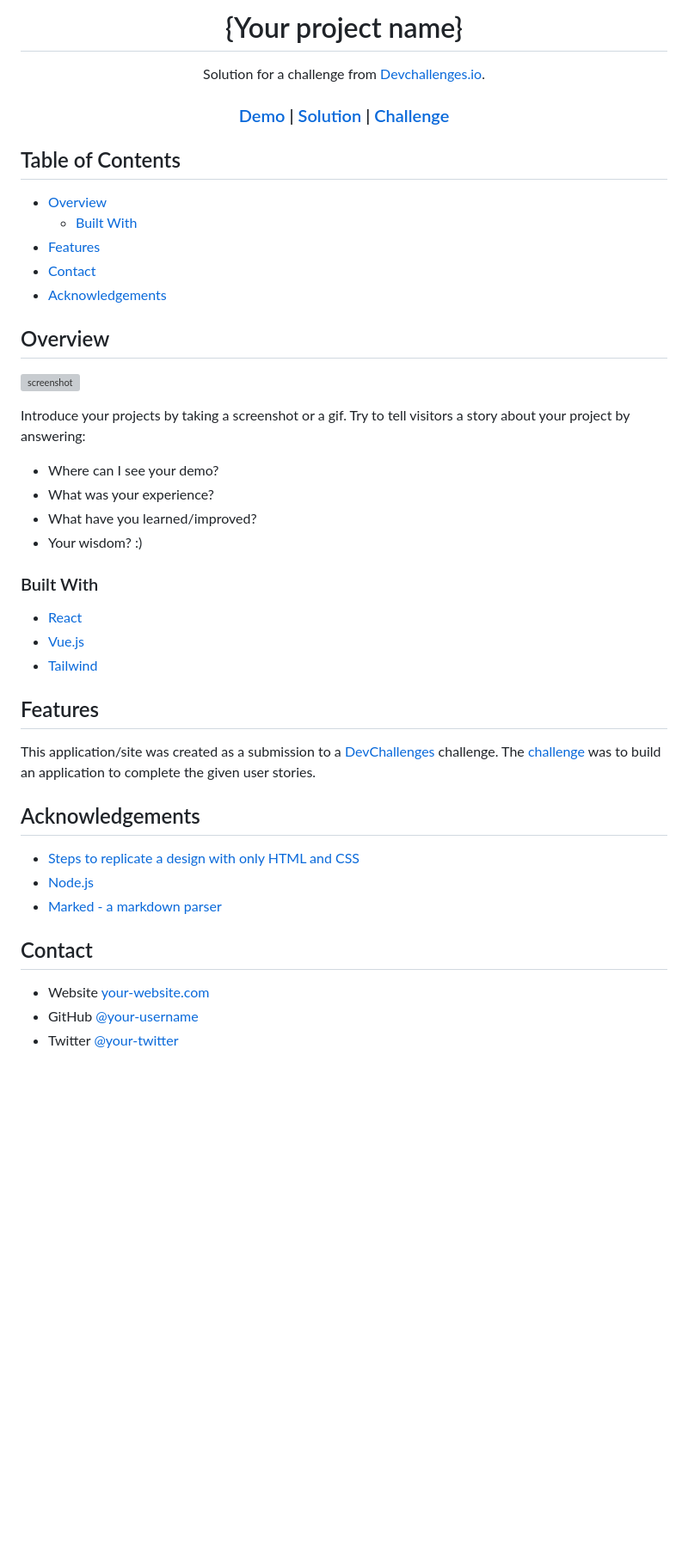
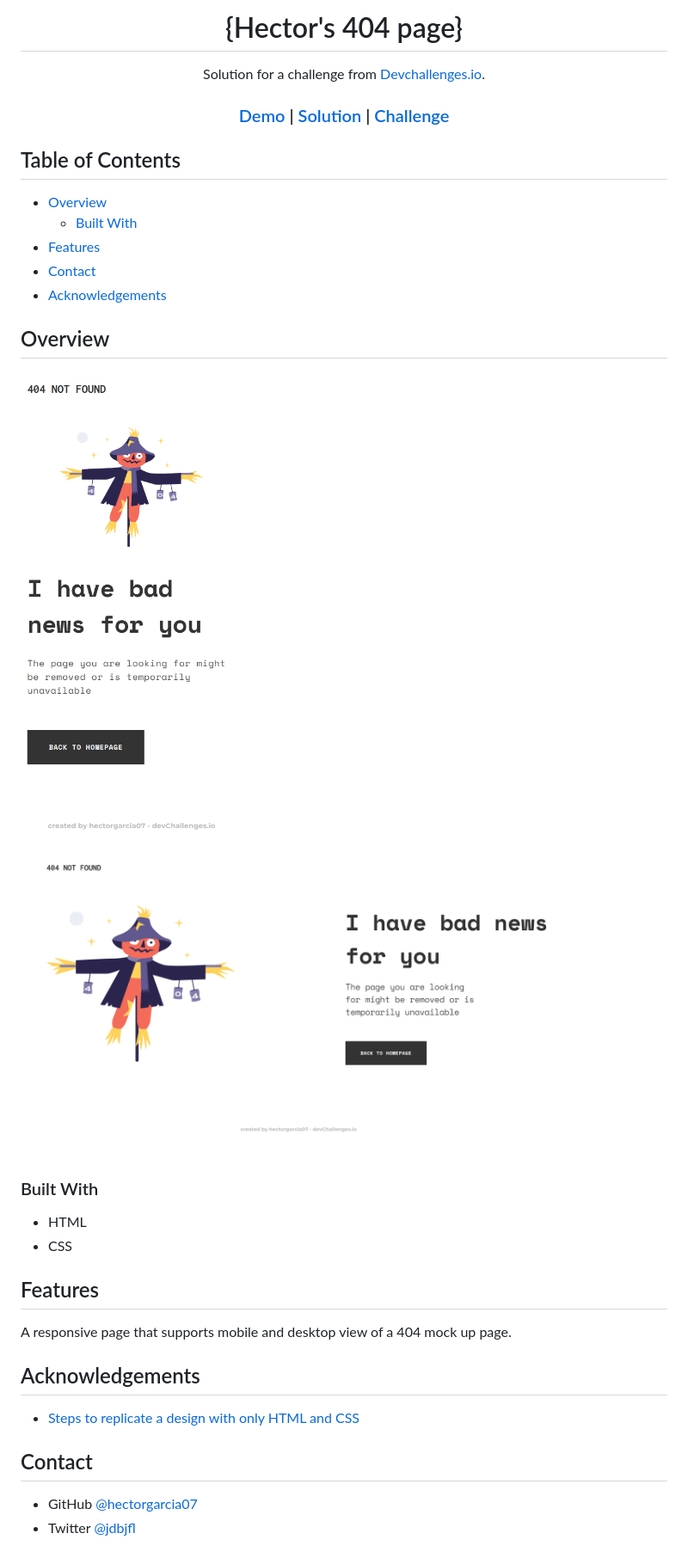
Before and after one commit to hectorgarcia07/404-dev-challenge, a Markdown page: README.md, the part around the change printed below. Shown: that part at 86% size. Rendered like a GitHub page; pictures changed too: screenshots/FullView.png (added), screenshots/MobileView.png (added); blank space fills up the shorter version; grey boxes are pictures that could not be loaded.

Commit message:
updated README doc

```diff
--- a/README.md
+++ b/README.md
@@ -1,6 +1,6 @@
 <!-- Please update value in the {}  -->
 
-<h1 align="center">{Your project name}</h1>
+<h1 align="center">{Hector's 404 page}</h1>
 
 <div align="center">
    Solution for a challenge from  <a href="http://devchallenges.io" target="_blank">Devchallenges.io</a>.
@@ -36,40 +36,27 @@
 
 ## Overview
 
-![screenshot](https://user-images.githubusercontent.com/16707738/92399059-5716eb00-f132-11ea-8b14-bcacdc8ec97b.png)
-
-Introduce your projects by taking a screenshot or a gif. Try to tell visitors a story about your project by answering:
-
-- Where can I see your demo?
-- What was your experience?
-- What have you learned/improved?
-- Your wisdom? :)
+![Mobile](/screenshots/MobileView.png)
+![DeskTop](/screenshots/FullView.png)
 
 ### Built With
 
 <!-- This section should list any major frameworks that you built your project using. Here are a few examples.-->
 
-- [React](https://reactjs.org/)
-- [Vue.js](https://vuejs.org/)
-- [Tailwind](https://tailwindcss.com/)
+- HTML
+- CSS
 
 ## Features
 
-<!-- List the features of your application or follow the template. Don't share the figma file here :) -->
-
-This application/site was created as a submission to a [DevChallenges](https://devchallenges.io/challenges) challenge. The [challenge](https://devchallenges.io/challenges/wBunSb7FPrIepJZAg0sY) was to build an application to complete the given user stories.
-
+A responsive page that supports mobile and desktop view of a 404 mock up page.
 
 ## Acknowledgements
 
 <!-- This section should list any articles or add-ons/plugins that helps you to complete the project. This is optional but it will help you in the future. For exmpale -->
 
 - [Steps to replicate a design with only HTML and CSS](https://devchallenges-blogs.web.app/how-to-replicate-design/)
-- [Node.js](https://nodejs.org/)
-- [Marked - a markdown parser](https://github.com/chjj/marked)
 
 ## Contact
 
-- Website [your-website.com](https://{your-web-site-link})
-- GitHub [@your-username](https://{github.com/your-usermame})
-- Twitter [@your-twitter](https://{twitter.com/your-username})
+- GitHub [@hectorgarcia07](https://github.com/hectorgarcia07)
+- Twitter [@jdbjfl](https://{twitter.com/jdbjfl})
```
Also changed, not shown: other parts of README.md (+2 -2 lines).
